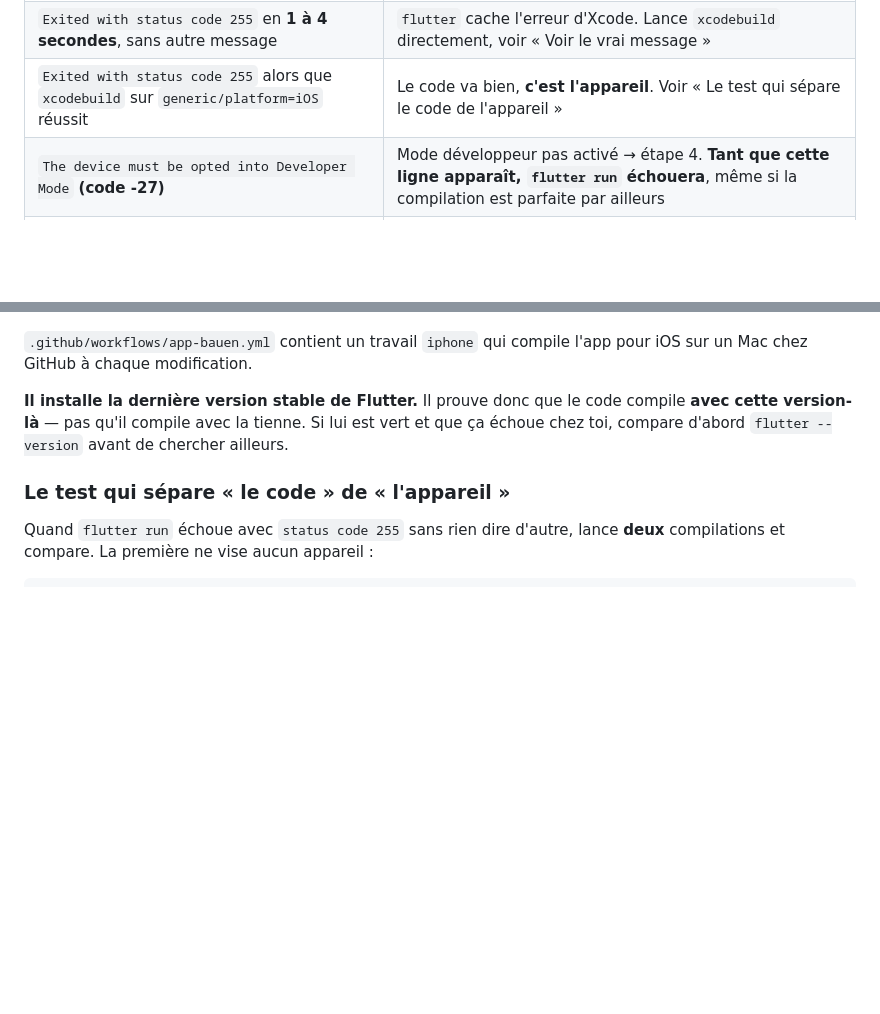
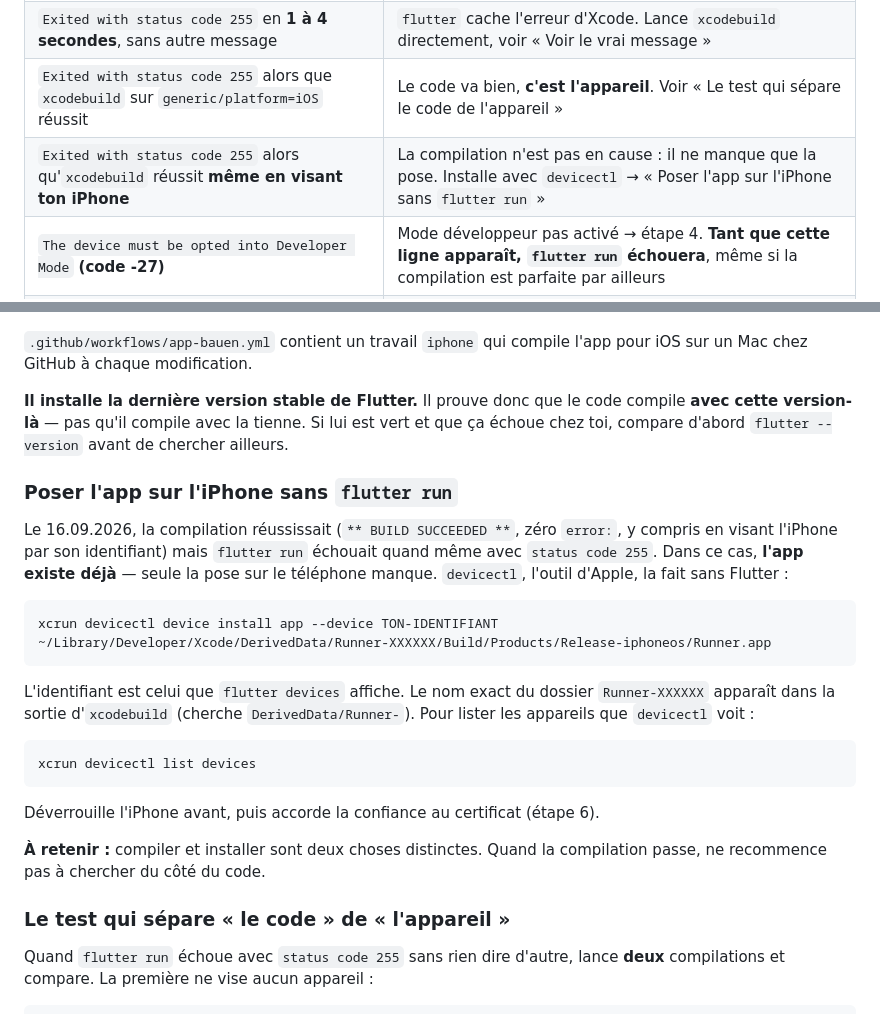
Before and after one commit to Williamszika/Etude-et-revision-exercice-et-Examen, a Markdown page: app/IPHONE.md, 2 parts joined by grey strips. Rendered like a GitHub page; blank space fills up the shorter version.

Commit message:
IPHONE.md: mit devicectl installieren, wenn flutter run streikt
Am 16.09. baute xcodebuild sauber durch — auch mit -destination id=<ihr iPhone>,
BUILD SUCCEEDED und kein einziges `error:` im Protokoll. Trotzdem brach
`flutter run` mit 255 ab. Uebersetzt heisst das: die App liegt fertig signiert in
DerivedData, es fehlt nur das Aufspielen. `xcrun devicectl device install app`
macht genau das ohne Flutter.

Damit steht im Guide jetzt auch der Satz, der heute drei Anlaeufe gekostet hat:
Bauen und Installieren sind zwei verschiedene Schritte, und ein gelungener Bau
schliesst die Suche im Code ab.

Co-Authored-By: Claude Opus 5 <noreply@anthropic.com>
Claude-Session: https://claude.ai/code/session_01Bk4xgNDJRwrYD3PGtzQz3p

````diff
--- a/app/IPHONE.md
+++ b/app/IPHONE.md
@@ -222,6 +222,7 @@ pas dans l'app.
 | Le projet n'a pas les bonnes dépendances (google_sign_in, geolocator…) | Tu as ouvert **un autre projet**. Le bon affiche `claude/nursing-exam-prep-workflow…` en haut et n'a que 4 dépendances |
 | `Exited with status code 255` en **1 à 4 secondes**, sans autre message | `flutter` cache l'erreur d'Xcode. Lance `xcodebuild` directement, voir « Voir le vrai message » |
 | `Exited with status code 255` alors que `xcodebuild` sur `generic/platform=iOS` réussit | Le code va bien, **c'est l'appareil**. Voir « Le test qui sépare le code de l'appareil » |
+| `Exited with status code 255` alors qu'`xcodebuild` réussit **même en visant ton iPhone** | La compilation n'est pas en cause : il ne manque que la pose. Installe avec `devicectl` → « Poser l'app sur l'iPhone sans `flutter run` » |
 | `The device must be opted into Developer Mode` **(code -27)** | Mode développeur pas activé → étape 4. **Tant que cette ligne apparaît, `flutter run` échouera**, même si la compilation est parfaite par ailleurs |
 | `Could not build the precompiled application for the device` + `status code 255` | L'iPhone est en Wi-Fi seulement, ou le mode développeur est éteint. Branche le câble. |
 | `flutter_tts does not support Swift Package Manager` | **Simple avertissement**, ça ne bloque rien aujourd'hui |
@@ -265,6 +266,30 @@ sur un Mac chez GitHub à chaque modification.
 **avec cette version-là** — pas qu'il compile avec la tienne. Si lui est vert et que ça
 échoue chez toi, compare d'abord `flutter --version` avant de chercher ailleurs.
 
+### Poser l'app sur l'iPhone sans `flutter run`
+
+Le 16.09.2026, la compilation réussissait (`** BUILD SUCCEEDED **`, zéro `error:`,
+y compris en visant l'iPhone par son identifiant) mais `flutter run` échouait quand
+même avec `status code 255`. Dans ce cas, **l'app existe déjà** — seule la pose sur
+le téléphone manque. `devicectl`, l'outil d'Apple, la fait sans Flutter :
+
+```bash
+xcrun devicectl device install app --device TON-IDENTIFIANT ~/Library/Developer/Xcode/DerivedData/Runner-XXXXXX/Build/Products/Release-iphoneos/Runner.app
+```
+
+L'identifiant est celui que `flutter devices` affiche. Le nom exact du dossier
+`Runner-XXXXXX` apparaît dans la sortie d'`xcodebuild` (cherche `DerivedData/Runner-`).
+Pour lister les appareils que `devicectl` voit :
+
+```bash
+xcrun devicectl list devices
+```
+
+Déverrouille l'iPhone avant, puis accorde la confiance au certificat (étape 6).
+
+**À retenir :** compiler et installer sont deux choses distinctes. Quand la
+compilation passe, ne recommence pas à chercher du côté du code.
+
 ### Le test qui sépare « le code » de « l'appareil »
 
 Quand `flutter run` échoue avec `status code 255` sans rien dire d'autre, lance
````
